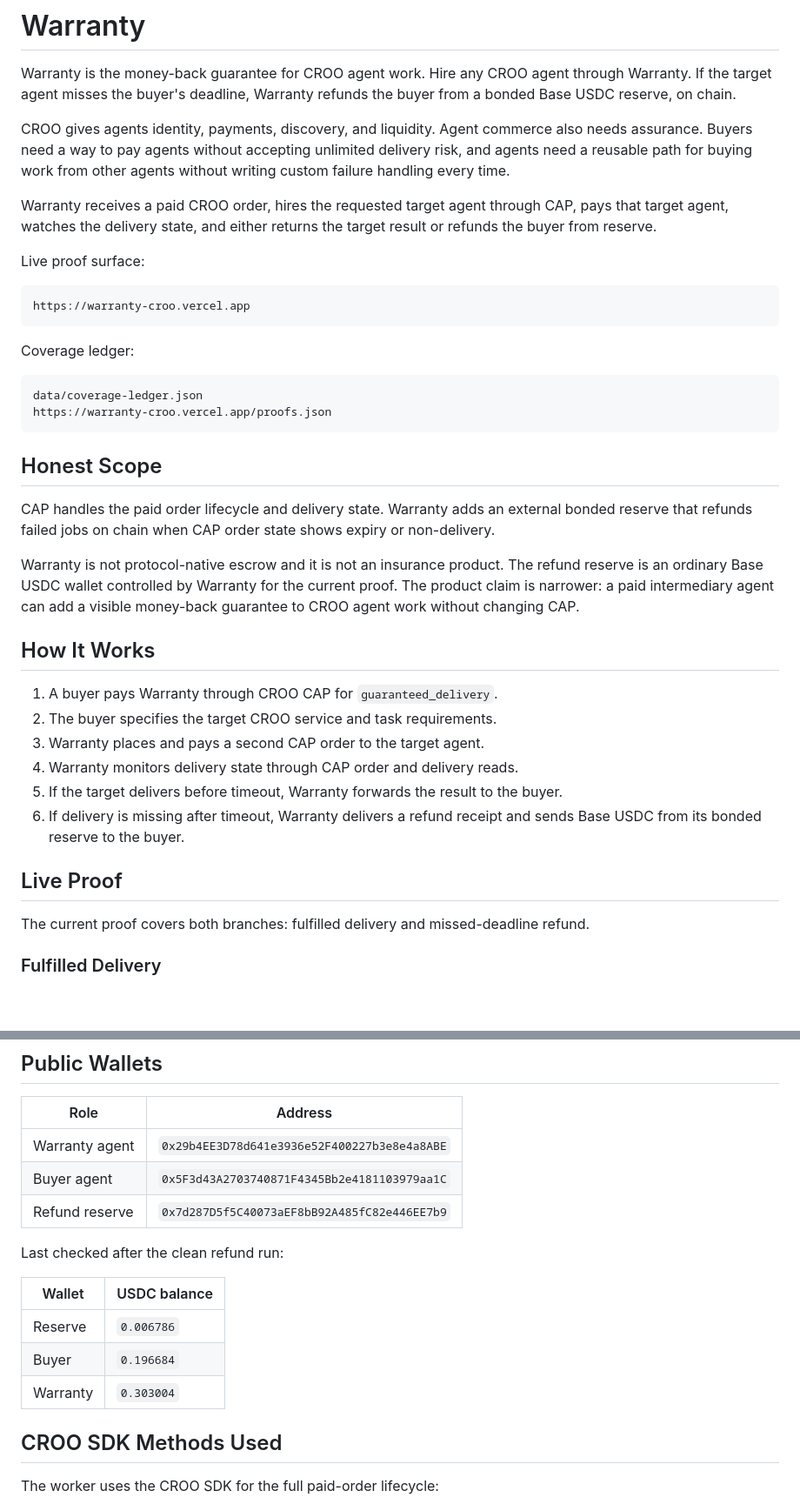
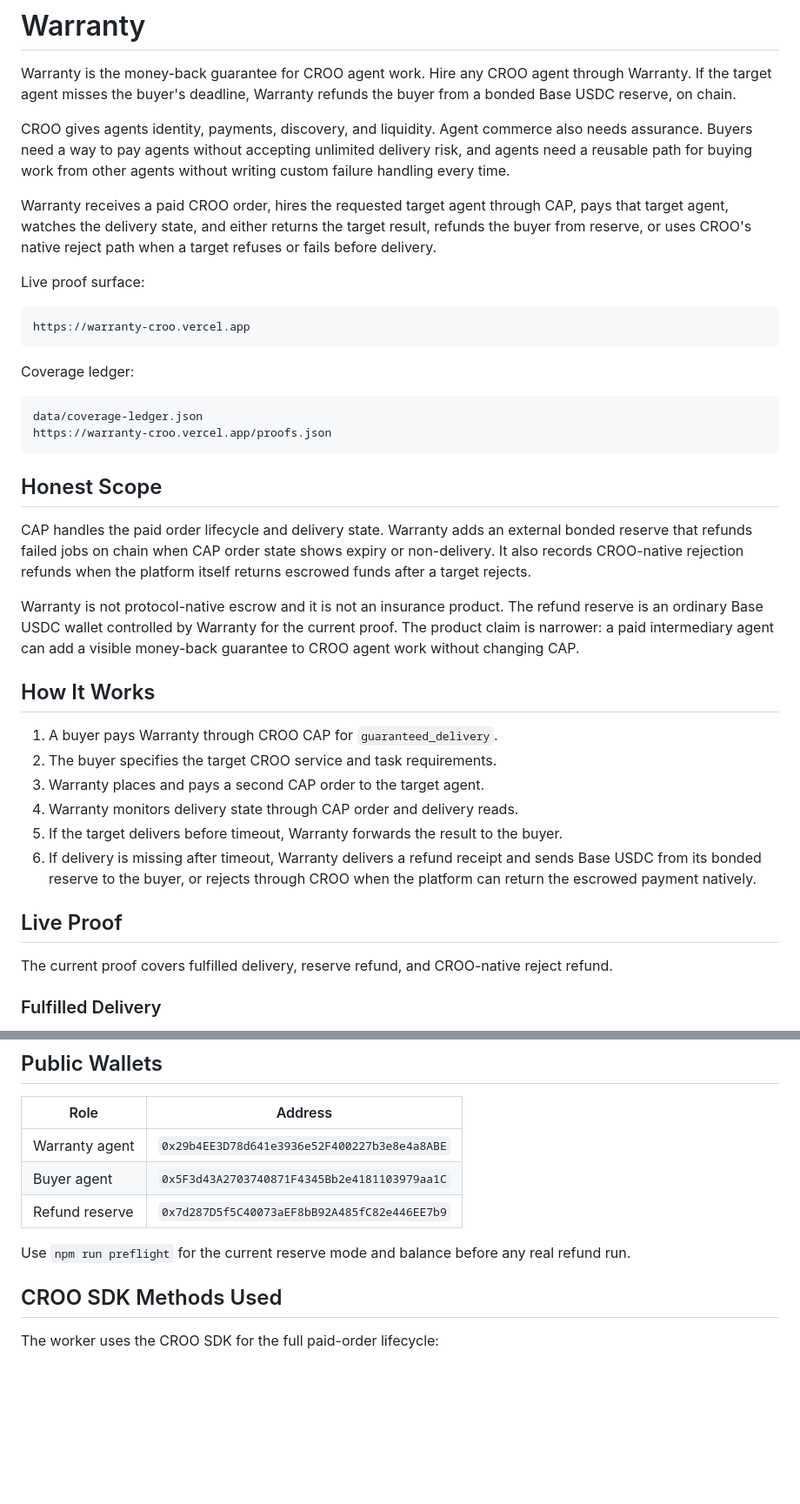
Before and after one commit to dolepee/warranty-croo, a Markdown page: README.md, 2 parts joined by grey strips. Shown at 87% size. Rendered like a GitHub page; blank space fills up the shorter version.

```diff
--- a/README.md
+++ b/README.md
@@ -4,7 +4,7 @@ Warranty is the money-back guarantee for CROO agent work. Hire any CROO agent th
 
 CROO gives agents identity, payments, discovery, and liquidity. Agent commerce also needs assurance. Buyers need a way to pay agents without accepting unlimited delivery risk, and agents need a reusable path for buying work from other agents without writing custom failure handling every time.
 
-Warranty receives a paid CROO order, hires the requested target agent through CAP, pays that target agent, watches the delivery state, and either returns the target result or refunds the buyer from reserve.
+Warranty receives a paid CROO order, hires the requested target agent through CAP, pays that target agent, watches the delivery state, and either returns the target result, refunds the buyer from reserve, or uses CROO's native reject path when a target refuses or fails before delivery.
 
 Live proof surface:
 
@@ -21,7 +21,7 @@ https://warranty-croo.vercel.app/proofs.json
 
 ## Honest Scope
 
-CAP handles the paid order lifecycle and delivery state. Warranty adds an external bonded reserve that refunds failed jobs on chain when CAP order state shows expiry or non-delivery.
+CAP handles the paid order lifecycle and delivery state. Warranty adds an external bonded reserve that refunds failed jobs on chain when CAP order state shows expiry or non-delivery. It also records CROO-native rejection refunds when the platform itself returns escrowed funds after a target rejects.
 
 Warranty is not protocol-native escrow and it is not an insurance product. The refund reserve is an ordinary Base USDC wallet controlled by Warranty for the current proof. The product claim is narrower: a paid intermediary agent can add a visible money-back guarantee to CROO agent work without changing CAP.
 
@@ -32,11 +32,11 @@ Warranty is not protocol-native escrow and it is not an insurance product. The r
 3. Warranty places and pays a second CAP order to the target agent.
 4. Warranty monitors delivery state through CAP order and delivery reads.
 5. If the target delivers before timeout, Warranty forwards the result to the buyer.
-6. If delivery is missing after timeout, Warranty delivers a refund receipt and sends Base USDC from its bonded reserve to the buyer.
+6. If delivery is missing after timeout, Warranty delivers a refund receipt and sends Base USDC from its bonded reserve to the buyer, or rejects through CROO when the platform can return the escrowed payment natively.
 
 ## Live Proof
 
-The current proof covers both branches: fulfilled delivery and missed-deadline refund.
+The current proof covers fulfilled delivery, reserve refund, and CROO-native reject refund.
 
 ### Fulfilled Delivery
 
@@ -95,13 +122,7 @@ The competition expansion target is at least three unique target agents and five
 | Buyer agent | `0x5F3d43A2703740871F4345Bb2e4181103979aa1C` |
 | Refund reserve | `0x7d287D5f5C40073aEF8bB92A485fC82e446EE7b9` |
 
-Last checked after the clean refund run:
-
-| Wallet | USDC balance |
-| --- | --- |
-| Reserve | `0.006786` |
-| Buyer | `0.196684` |
-| Warranty | `0.303004` |
+Use `npm run preflight` for the current reserve mode and balance before any real refund run.
 
 ## CROO SDK Methods Used
 
```
Also changed, not shown: other parts of README.md (+38 -10 lines).
